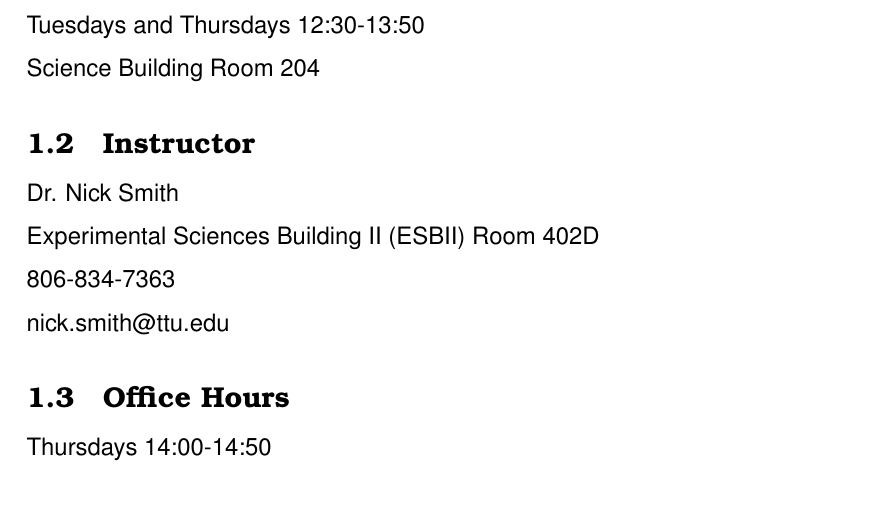
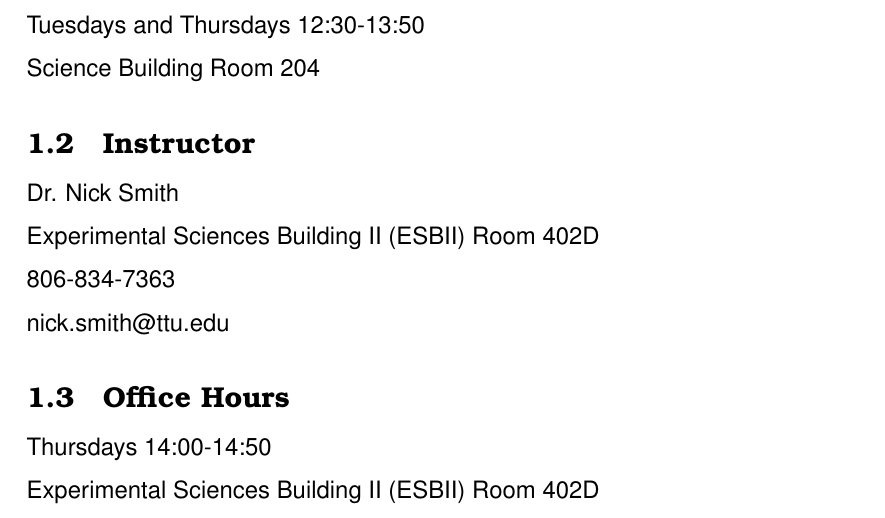
Before and after one commit to SmithEcophysLab/ecosys_modeling_sprin2025, a LaTeX document (syllabus/src/BIOL6301_Syllabus_spring2025.tex): part of page 1 of 6, cut so that both start at the same text. Compiled offline with pdfLaTeX.

Commit message:
adjuste office hour location

```diff
--- a/syllabus/src/BIOL6301_Syllabus_spring2025.tex
+++ b/syllabus/src/BIOL6301_Syllabus_spring2025.tex
@@ -54,7 +54,8 @@ Experimental Sciences Building II (ESBII) Room 402D \par
 nick.smith@ttu.edu \par
 
 \subsection{Office Hours}
-Thursdays 14:00-14:50
+Thursdays 14:00-14:50 \par
+Experimental Sciences Building II (ESBII) Room 402D \par
 
 \subsection{Recommended Texts}
 Climate Change and Terrestrial Ecosystem Modeling
```
Also changed, not shown: syllabus/src/BIOL6301_syllabus_spring2025.pdf, 3 other files.
